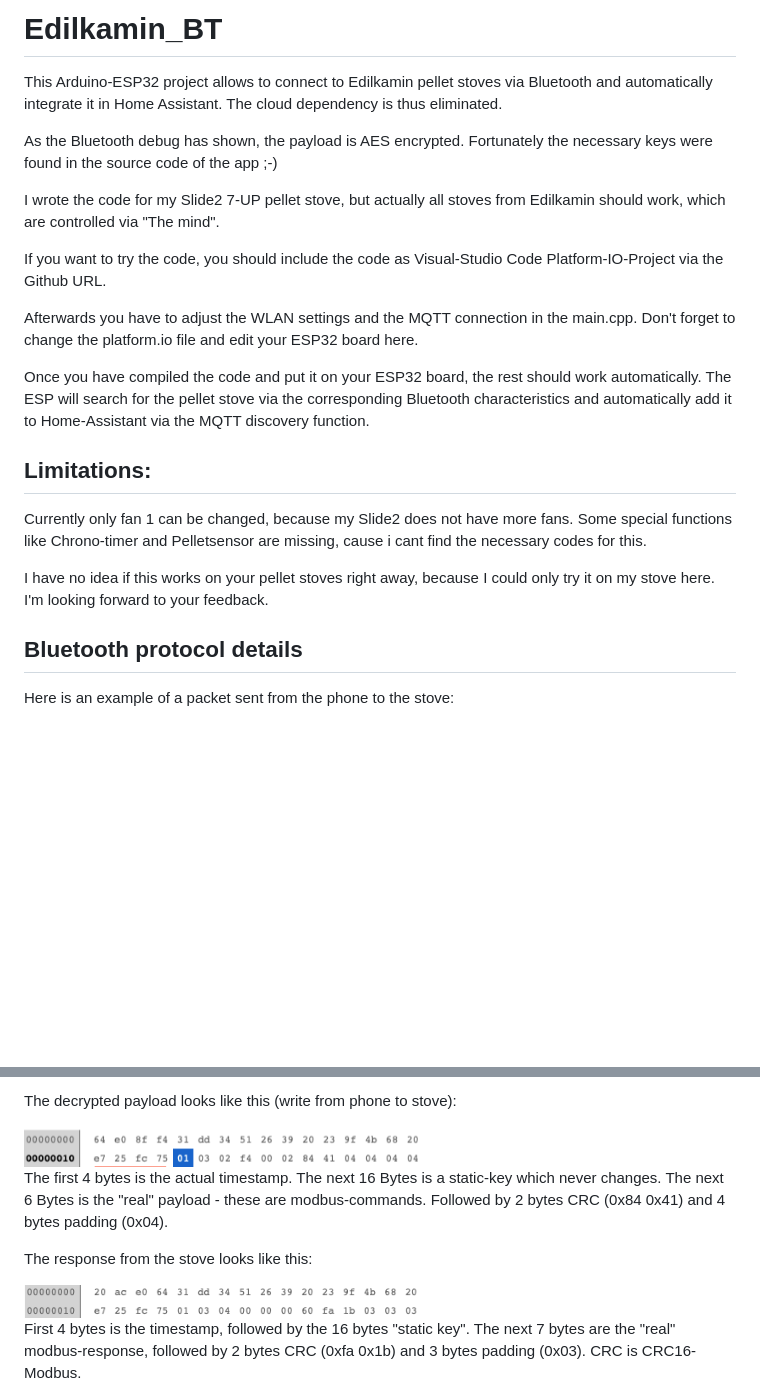
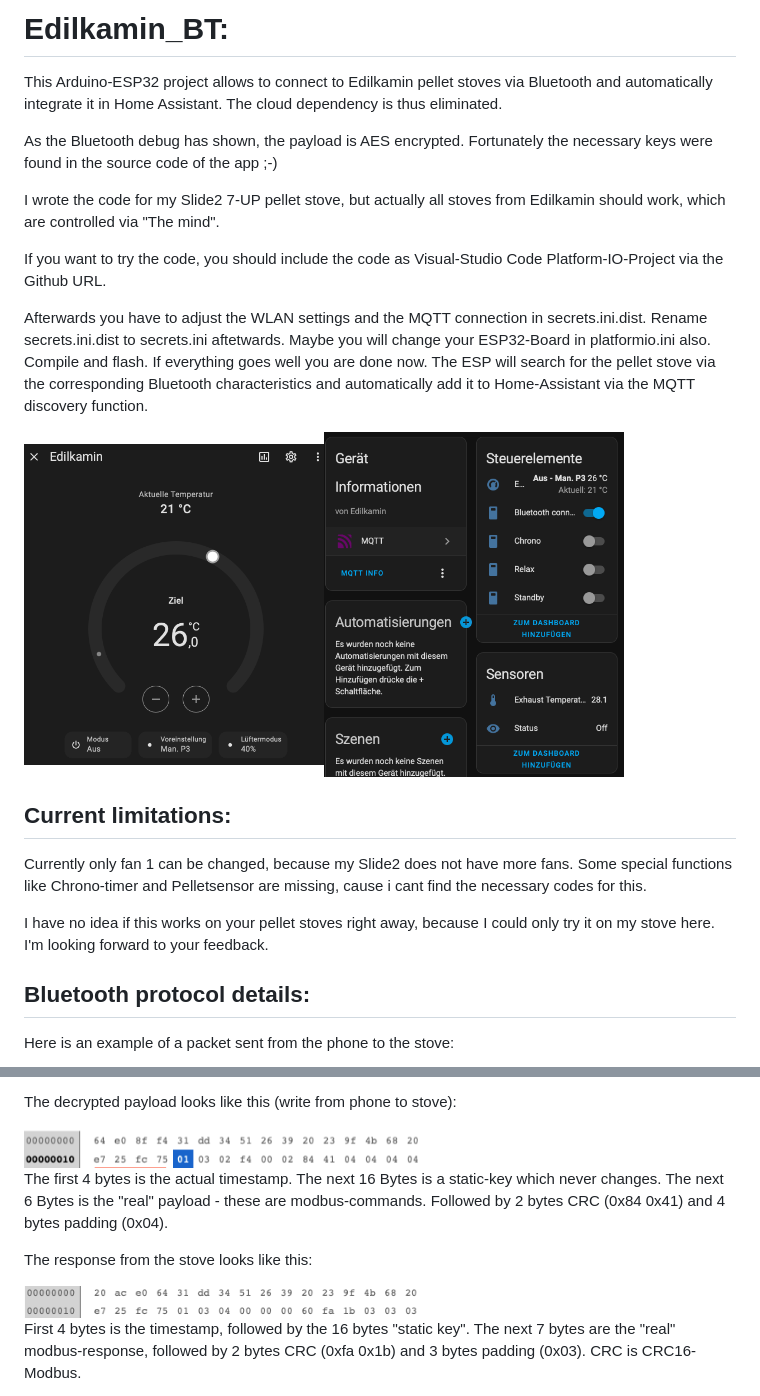
Before and after one commit to netmb/Edilkamin_BT, a Markdown page: README.md, 2 parts joined by grey strips. Drawn GitHub-style; pictures changed too: images/ha_hvac.png (added), images/ha_mqtt.png (added); blank space fills up the shorter version.

Commit message:
modified:   README.md 	new file:   images/ha_hvac.png 	new file:   images/ha_mqtt.png 	renamed:    images/Response-payload.png -> images/response_payload.png 	renamed:    images/Write-payload.png -> images/write_payload.png

```diff
--- a/README.md
+++ b/README.md
@@ -1,4 +1,4 @@
-# Edilkamin_BT
+# Edilkamin_BT:
 
 This Arduino-ESP32 project allows to connect to Edilkamin pellet stoves via Bluetooth and automatically integrate it in Home Assistant. The cloud dependency is thus eliminated.
 
@@ -8,17 +8,18 @@ I wrote the code for my Slide2 7-UP pellet stove, but actually all stoves from E
 
 If you want to try the code, you should include the code as Visual-Studio Code Platform-IO-Project via the Github URL.
 
-Afterwards you have to adjust the WLAN settings and the MQTT connection in the main.cpp. Don't forget to change the platform.io file and edit your ESP32 board here.
+Afterwards you have to adjust the WLAN settings and the MQTT connection in secrets.ini.dist. Rename secrets.ini.dist to secrets.ini aftetwards. Maybe you will change your ESP32-Board in platformio.ini also. Compile and flash. If everything goes well you are done now.
+The ESP will search for the pellet stove via the corresponding Bluetooth characteristics and automatically add it to Home-Assistant via the MQTT discovery function.
 
-Once you have compiled the code and put it on your ESP32 board, the rest should work automatically. The ESP will search for the pellet stove via the corresponding Bluetooth characteristics and automatically add it to Home-Assistant via the MQTT discovery function.
+<img src="./images/ha_hvac.png" alt="Write" title="Write" width="300"><img src="./images/ha_mqtt.png" alt="Write" title="Write" width="300">
 
-## Limitations:
+## Current limitations:
 
 Currently only fan 1 can be changed, because my Slide2 does not have more fans. Some special functions like Chrono-timer and Pelletsensor are missing, cause i cant find the necessary codes for this.
 
 I have no idea if this works on your pellet stoves right away, because I could only try it on my stove here. I'm looking forward to your feedback.
 
-## Bluetooth protocol details
+## Bluetooth protocol details:
 
 Here is an example of a packet sent from the phone to the stove:
 
@@ -34,13 +35,13 @@ As you can see the payload is always 32 bit long. The payload is AES encrypted.
 
 The decrypted payload looks like this (write from phone to stove):
 
-<img src="./images/Write-payload.png" alt="Write" title="Write" width="400">
+<img src="./images/write_payload.png" alt="Write" title="Write" width="400">
 
 The first 4 bytes is the actual timestamp. The next 16 Bytes is a static-key which never changes. The next 6 Bytes is the "real" payload - these are modbus-commands. Followed by 2 bytes CRC (0x84 0x41) and 4 bytes padding (0x04).
 
 The response from the stove looks like this:
 
-<img src="./images/Response-payload.png" alt="Write" title="Write" width="400">
+<img src="./images/response_payload.png" alt="Write" title="Write" width="400">
 
 First 4 bytes is the timestamp, followed by the 16 bytes "static key". The next 7 bytes are the "real" modbus-response, followed by 2 bytes CRC (0xfa 0x1b) and 3 bytes padding (0x03). CRC is CRC16-Modbus.
 
```
Also changed, not shown: other parts of README.md (+2 -2 lines), images/response_payload.png (renamed from images/Response-payload.png), images/write_payload.png (renamed from images/Write-payload.png).
